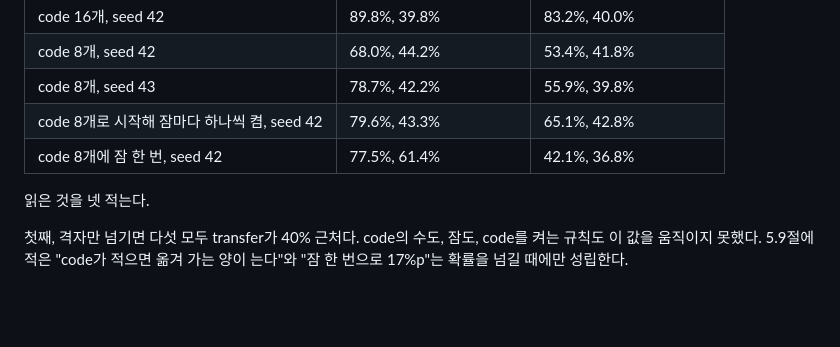
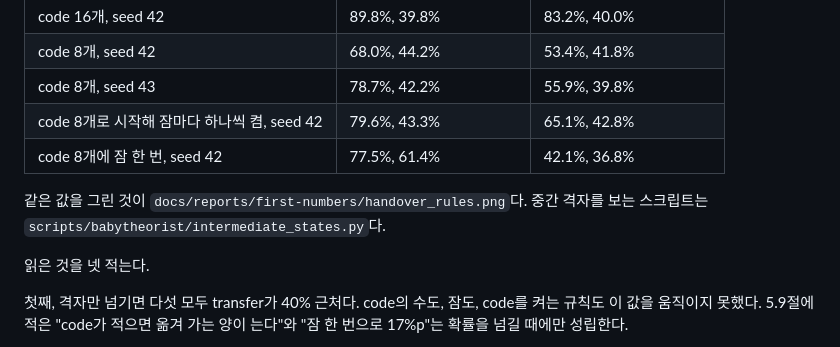
Before and after one commit to minjunjee/toy-NEO, a Markdown page: docs/reports/2026-11-20-first-numbers.md, the part around the change. GitHub-like rendering; blank space fills up the shorter version.

Commit message:
Figure of the five runs under the two handover rules
Co-Authored-By: Claude Fable 5.2 <noreply@anthropic.com>

```diff
--- a/docs/reports/2026-11-20-first-numbers.md
+++ b/docs/reports/2026-11-20-first-numbers.md
@@ -306,6 +306,8 @@ primitive별 transfer를 보면 어디서 차이가 났는지 보인다.
 | code 8개로 시작해 잠마다 하나씩 켬, seed 42 | 79.6%, 43.3% | 65.1%, 42.8% |
 | code 8개에 잠 한 번, seed 42 | 77.5%, 61.4% | 42.1%, 36.8% |
 
+같은 값을 그린 것이 `docs/reports/first-numbers/handover_rules.png`다. 중간 격자를 보는 스크립트는 `scripts/babytheorist/intermediate_states.py`다.
+
 읽은 것을 넷 적는다.
 
 첫째, 격자만 넘기면 다섯 모두 transfer가 40% 근처다. code의 수도, 잠도, code를 켜는 규칙도 이 값을 움직이지 못했다. 5.9절에 적은 "code가 적으면 옮겨 가는 양이 는다"와 "잠 한 번으로 17%p"는 확률을 넘길 때에만 성립한다.
```
Also changed, not shown: docs/reports/first-numbers/handover_rules.png (added), 1 other file.
